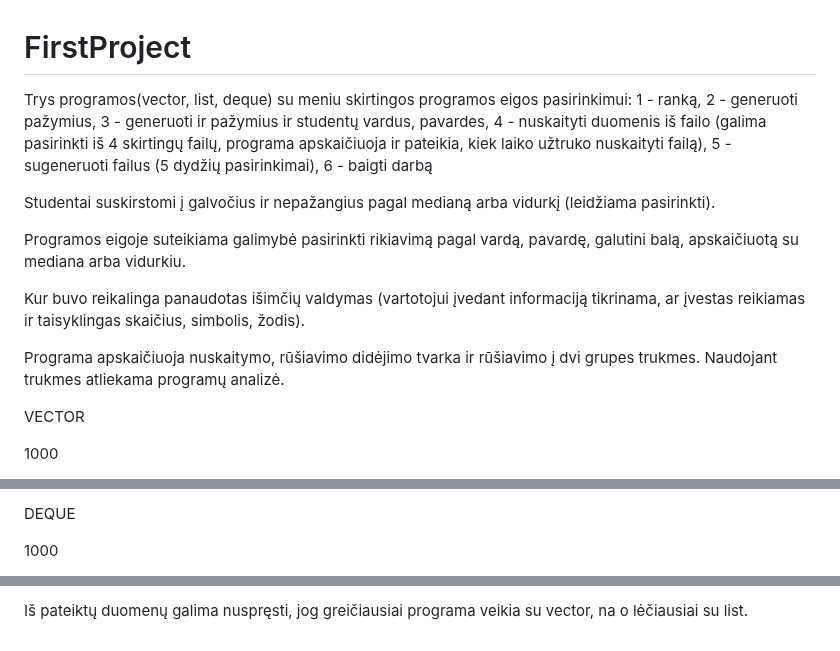
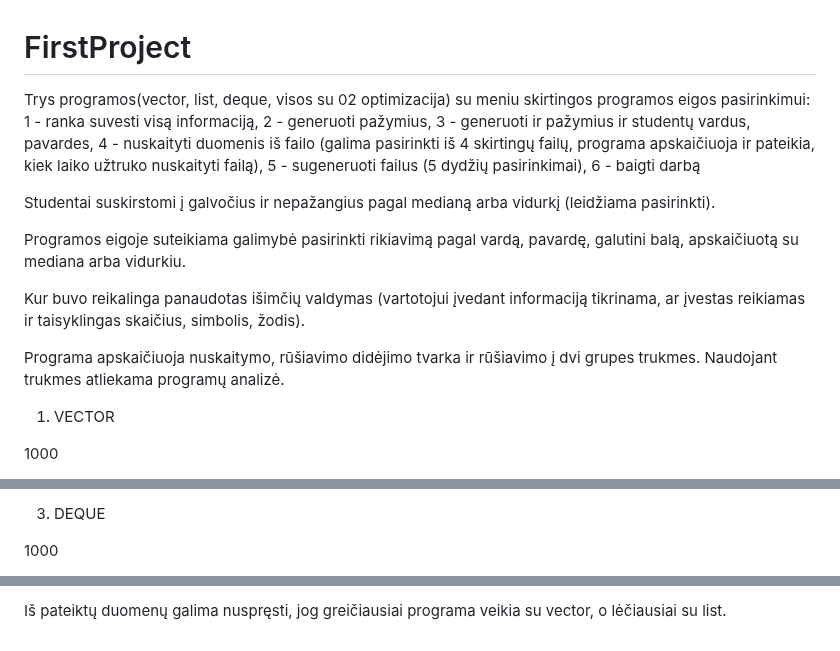
Before and after one commit to GabrieleVaitiekute/3Project, a Markdown page: README.md, 3 parts joined by grey strips. GitHub-like rendering.

```diff
--- a/README.md
+++ b/README.md
@@ -1,6 +1,6 @@
 # FirstProject
-Trys programos(vector, list, deque) su meniu skirtingos programos eigos pasirinkimui:
-1 - ranką,
+Trys programos(vector, list, deque, visos su 02 optimizacija) su meniu skirtingos programos eigos pasirinkimui:
+1 - ranka suvesti visą informaciją,
 2 - generuoti pažymius,
 3 - generuoti ir pažymius ir studentų vardus, pavardes,
 4 - nuskaityti duomenis iš failo (galima pasirinkti iš 4 skirtingų failų, programa apskaičiuoja ir pateikia, kiek laiko užtruko nuskaityti failą),
@@ -15,7 +15,7 @@ Kur buvo reikalinga panaudotas išimčių valdymas (vartotojui įvedant informac
 
 Programa apskaičiuoja nuskaitymo, rūšiavimo didėjimo tvarka ir rūšiavimo į dvi grupes trukmes. Naudojant trukmes atliekama programų analizė.
 
-VECTOR
+1. VECTOR
 
 1000
 
@@ -80,5 +90,6 @@ LIST
 
-DEQUE
+
+3. DEQUE
 
 1000
 
@@ -116,2 +132,3 @@ Lentelė su kelių laikų vidurkiais:
 
-Iš pateiktų duomenų galima nuspręsti, jog greičiausiai programa veikia su vector, na o lėčiausiai su list.
+
+Iš pateiktų duomenų galima nuspręsti, jog greičiausiai programa veikia su vector, o lėčiausiai su list.
```
Also changed, not shown: other parts of README.md (+47 -32 lines).
